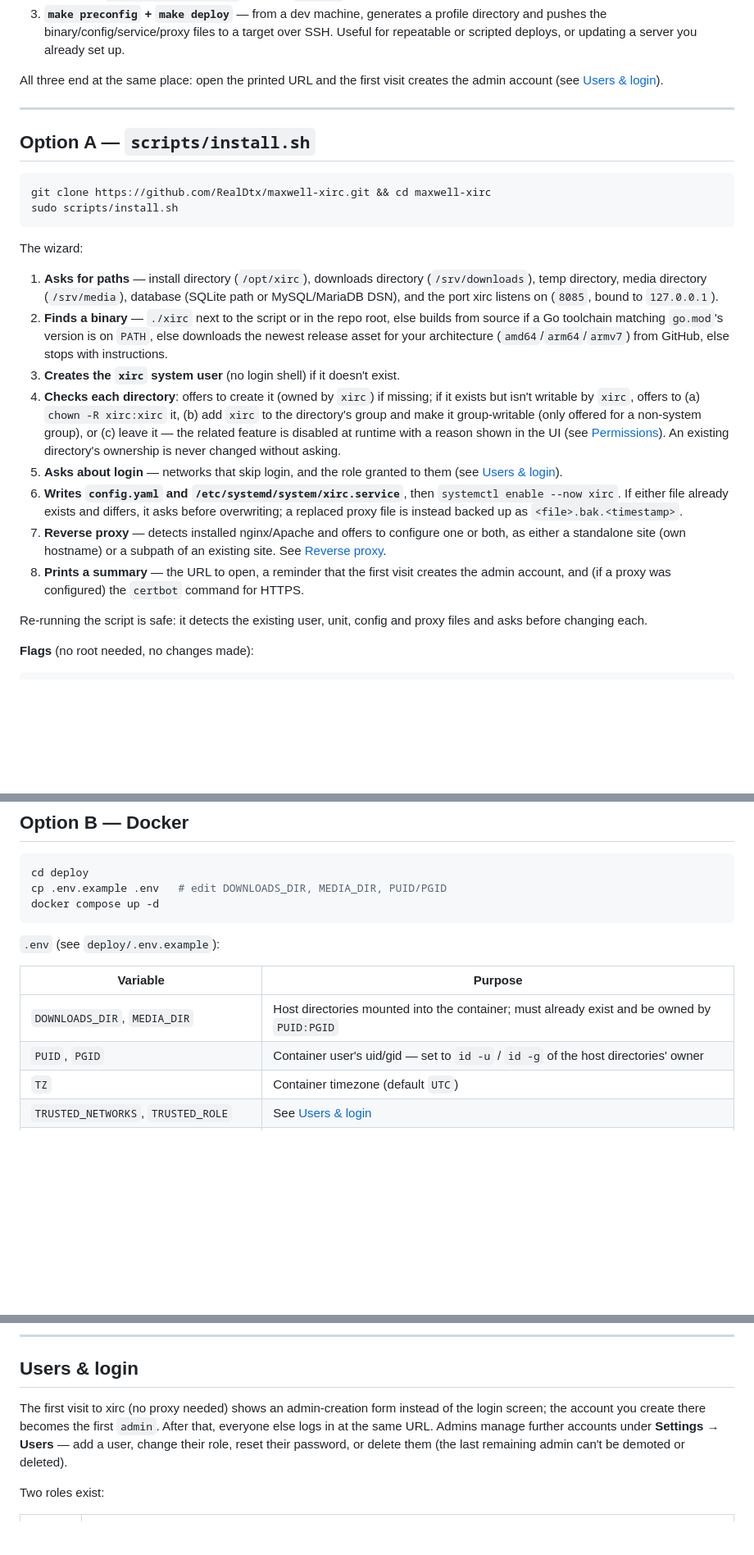
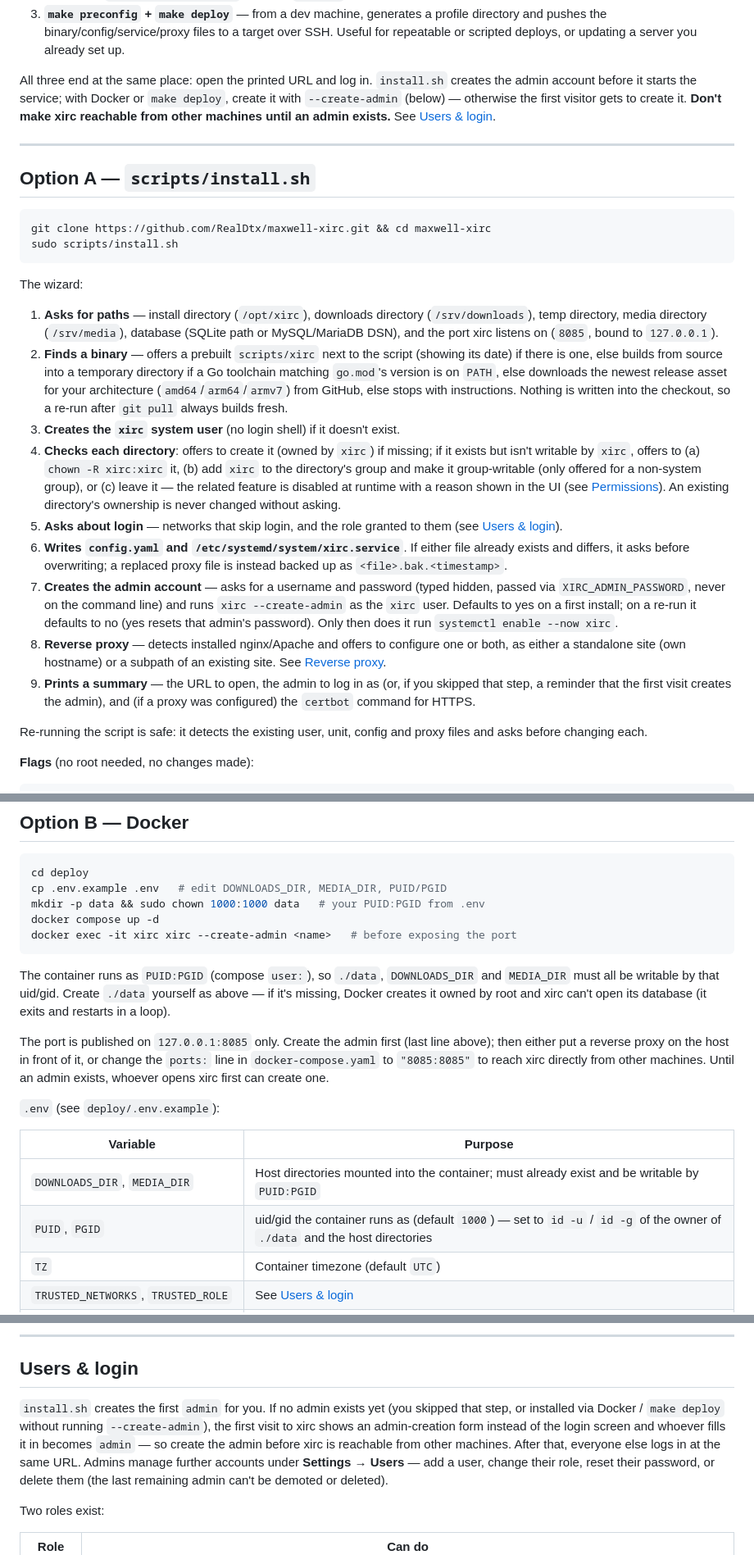
Before and after one commit to RealDtx/maxwell-xirc, a Markdown page: docs/install.md, 3 parts joined by grey strips. Shown at 82% size. Rendered like a GitHub page; blank space fills up the shorter version.

````diff
--- a/docs/install.md
+++ b/docs/install.md
@@ -12,8 +12,11 @@ There are three ways to install xirc:
    target over SSH. Useful for repeatable or scripted deploys, or updating a
    server you already set up.
 
-All three end at the same place: open the printed URL and the first visit
-creates the admin account (see [Users & login](#users--login)).
+All three end at the same place: open the printed URL and log in.
+`install.sh` creates the admin account before it starts the service; with
+Docker or `make deploy`, create it with `--create-admin` (below) — otherwise
+the first visitor gets to create it. **Don't make xirc reachable from other
+machines until an admin exists.** See [Users & login](#users--login).
 
 ---
 
@@ -30,10 +33,13 @@ The wizard:
    (`/srv/downloads`), temp directory, media directory (`/srv/media`),
    database (SQLite path or MySQL/MariaDB DSN), and the port xirc listens on
    (`8085`, bound to `127.0.0.1`).
-2. **Finds a binary** — `./xirc` next to the script or in the repo root, else
-   builds from source if a Go toolchain matching `go.mod`'s version is on
+2. **Finds a binary** — offers a prebuilt `scripts/xirc` next to the script
+   (showing its date) if there is one, else builds from source into a
+   temporary directory if a Go toolchain matching `go.mod`'s version is on
    `PATH`, else downloads the newest release asset for your architecture
    (`amd64`/`arm64`/`armv7`) from GitHub, else stops with instructions.
+   Nothing is written into the checkout, so a re-run after `git pull`
+   always builds fresh.
 3. **Creates the `xirc` system user** (no login shell) if it doesn't exist.
 4. **Checks each directory**: offers to create it (owned by `xirc`) if
    missing; if it exists but isn't writable by `xirc`, offers to (a) `chown
@@ -44,16 +50,20 @@ The wizard:
    never changed without asking.
 5. **Asks about login** — networks that skip login, and the role granted to
    them (see [Users & login](#users--login)).
-6. **Writes `config.yaml` and `/etc/systemd/system/xirc.service`**, then
-   `systemctl enable --now xirc`. If either file already exists and differs,
-   it asks before overwriting; a replaced proxy file is instead backed up as
-   `<file>.bak.<timestamp>`.
-7. **Reverse proxy** — detects installed nginx/Apache and offers to configure
+6. **Writes `config.yaml` and `/etc/systemd/system/xirc.service`**. If
+   either file already exists and differs, it asks before overwriting; a
+   replaced proxy file is instead backed up as `<file>.bak.<timestamp>`.
+7. **Creates the admin account** — asks for a username and password (typed
+   hidden, passed via `XIRC_ADMIN_PASSWORD`, never on the command line) and
+   runs `xirc --create-admin` as the `xirc` user. Defaults to yes on a first
+   install; on a re-run it defaults to no (yes resets that admin's password).
+   Only then does it run `systemctl enable --now xirc`.
+8. **Reverse proxy** — detects installed nginx/Apache and offers to configure
    one or both, as either a standalone site (own hostname) or a subpath of an
    existing site. See [Reverse proxy](#reverse-proxy).
-8. **Prints a summary** — the URL to open, a reminder that the first visit
-   creates the admin account, and (if a proxy was configured) the `certbot`
-   command for HTTPS.
+9. **Prints a summary** — the URL to open, the admin to log in as (or, if
+   you skipped that step, a reminder that the first visit creates the admin),
+   and (if a proxy was configured) the `certbot` command for HTTPS.
 
 Re-running the script is safe: it detects the existing user, unit, config and
 proxy files and asks before changing each.
@@ -75,15 +85,28 @@ it — useful if you manage nginx/Apache yourself and just want the snippet.
 ```bash
 cd deploy
 cp .env.example .env   # edit DOWNLOADS_DIR, MEDIA_DIR, PUID/PGID
+mkdir -p data && sudo chown 1000:1000 data   # your PUID:PGID from .env
 docker compose up -d
+docker exec -it xirc xirc --create-admin <name>   # before exposing the port
 ```
+
+The container runs as `PUID:PGID` (compose `user:`), so `./data`,
+`DOWNLOADS_DIR` and `MEDIA_DIR` must all be writable by that uid/gid. Create
+`./data` yourself as above — if it's missing, Docker creates it owned by
+root and xirc can't open its database (it exits and restarts in a loop).
+
+The port is published on `127.0.0.1:8085` only. Create the admin first (last
+line above); then either put a reverse proxy on the host in front of it, or
+change the `ports:` line in `docker-compose.yaml` to `"8085:8085"` to reach
+xirc directly from other machines. Until an admin exists, whoever opens xirc
+first can create one.
 
 `.env` (see `deploy/.env.example`):
 
 | Variable | Purpose |
 |---|---|
-| `DOWNLOADS_DIR`, `MEDIA_DIR` | Host directories mounted into the container; must already exist and be owned by `PUID:PGID` |
-| `PUID`, `PGID` | Container user's uid/gid — set to `id -u` / `id -g` of the host directories' owner |
+| `DOWNLOADS_DIR`, `MEDIA_DIR` | Host directories mounted into the container; must already exist and be writable by `PUID:PGID` |
+| `PUID`, `PGID` | uid/gid the container runs as (default `1000`) — set to `id -u` / `id -g` of the owner of `./data` and the host directories |
 | `TZ` | Container timezone (default `UTC`) |
 | `TRUSTED_NETWORKS`, `TRUSTED_ROLE` | See [Users & login](#users--login) |
 | `MYSQL_ROOT_PASSWORD`, `MYSQL_PASSWORD` | Only used with the `mariadb` profile below |
@@ -302,9 +341,11 @@ Each profile directory is added to `.gitignore` by the preconfig script.
 
 ## Users & login
 
-The first visit to xirc (no proxy needed) shows an admin-creation form
-instead of the login screen; the account you create there becomes the first
-`admin`. After that, everyone else logs in at the same URL. Admins manage
+`install.sh` creates the first `admin` for you. If no admin exists yet (you
+skipped that step, or installed via Docker / `make deploy` without running
+`--create-admin`), the first visit to xirc shows an admin-creation form
+instead of the login screen and whoever fills it in becomes `admin` — so
+create the admin before xirc is reachable from other machines. After that, everyone else logs in at the same URL. Admins manage
 further accounts under **Settings → Users** — add a user, change their role,
 reset their password, or delete them (the last remaining admin can't be
 demoted or deleted).
````
Also changed, not shown: other parts of docs/install.md (+75 -15 lines), README.md (+5 -3 lines).
